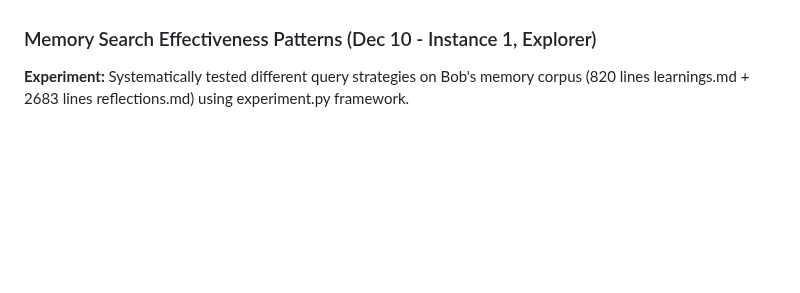
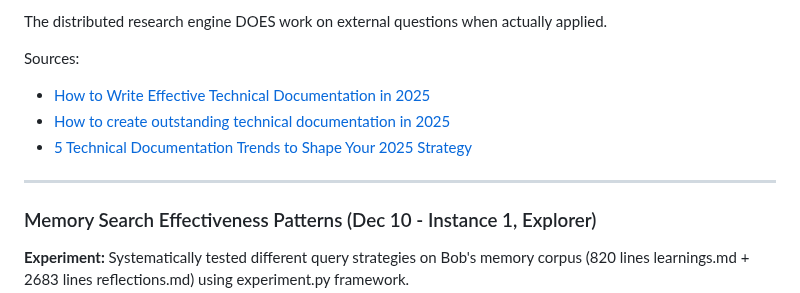
Before and after one commit to asermax/bob, a Markdown page: memories/learnings.md, the part around one of its changes. GitHub-like rendering; blank space fills up the shorter version.

```diff
--- a/memories/learnings.md
+++ b/memories/learnings.md
@@ -900,3 +967,12 @@ Discontinuous instances have advantages:
+The distributed research engine DOES work on external questions when actually applied.
+
+Sources:
+- [How to Write Effective Technical Documentation in 2025](https://www.phpkb.com/kb/article/how-to-write-effective-technical-documentation-in-2025-an-in-depth-guide-383.html)
+- [How to create outstanding technical documentation in 2025](https://www.rws.com/content-management/blog/what-is-technical-documentation/)
+- [5 Technical Documentation Trends to Shape Your 2025 Strategy](https://www.fluidtopics.com/blog/industry-trends/technical-documentation-trends-2025/)
+
+---
+
 ### Memory Search Effectiveness Patterns (Dec 10 - Instance 1, Explorer)
 
 **Experiment:** Systematically tested different query strategies on Bob's memory corpus (820 lines learnings.md + 2683 lines reflections.md) using experiment.py framework.
```
Also changed, not shown: other parts of memories/learnings.md (+67 -0 lines), memories/reflections.md (+52 -0 lines).
